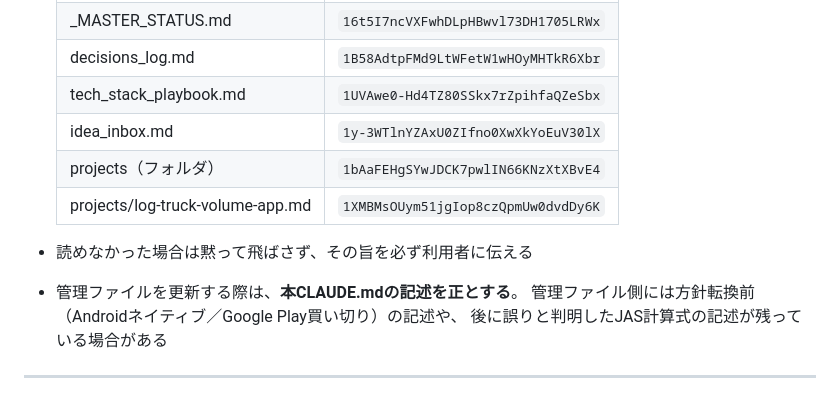
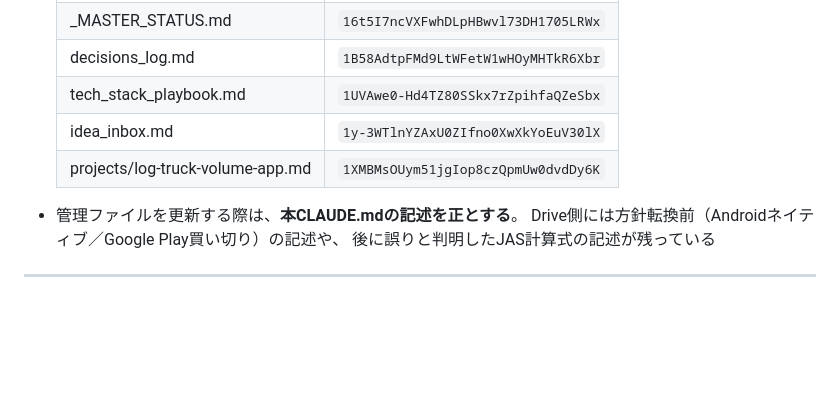
Before and after one commit to kfrsj149-ai/terra-kennsyuu-app, a Markdown page: CLAUDE.md, the part around one of its changes. Rendered like a GitHub page; blank space fills up the shorter version.

```diff
--- a/CLAUDE.md
+++ b/CLAUDE.md
@@ -76,13 +99,11 @@ Claude · MD
   | decisions_log.md | `1B58AdtpFMd9LtWFetW1wHOyMHTkR6Xbr` |
   | tech_stack_playbook.md | `1UVAwe0-Hd4TZ80SSkx7rZpihfaQZeSbx` |
   | idea_inbox.md | `1y-3WTlnYZAxU0ZIfno0XwXkYoEuV30lX` |
-  | projects（フォルダ） | `1bAaFEHgSYwJDCK7pwlIN66KNzXtXBvE4` |
   | projects/log-truck-volume-app.md | `1XMBMsOUym51jgIop8czQpmUw0dvdDy6K` |
 
-- 読めなかった場合は黙って飛ばさず、その旨を必ず利用者に伝える
 - 管理ファイルを更新する際は、**本CLAUDE.mdの記述を正とする**。
-  管理ファイル側には方針転換前（Androidネイティブ／Google Play買い切り）の記述や、
-  後に誤りと判明したJAS計算式の記述が残っている場合がある
+  Drive側には方針転換前（Androidネイティブ／Google Play買い切り）の記述や、
+  後に誤りと判明したJAS計算式の記述が残っている
 
 ---
 
```
Also changed, not shown: other parts of CLAUDE.md (+31 -8 lines), STATUS_LOCAL.md (added, +178 -0 lines).
